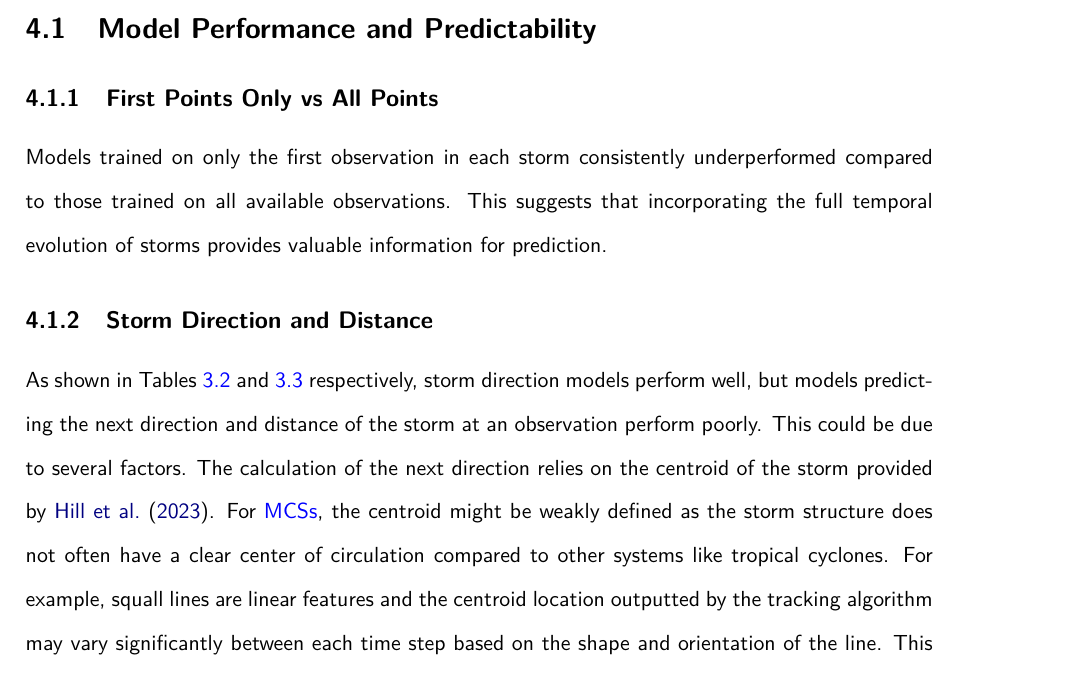
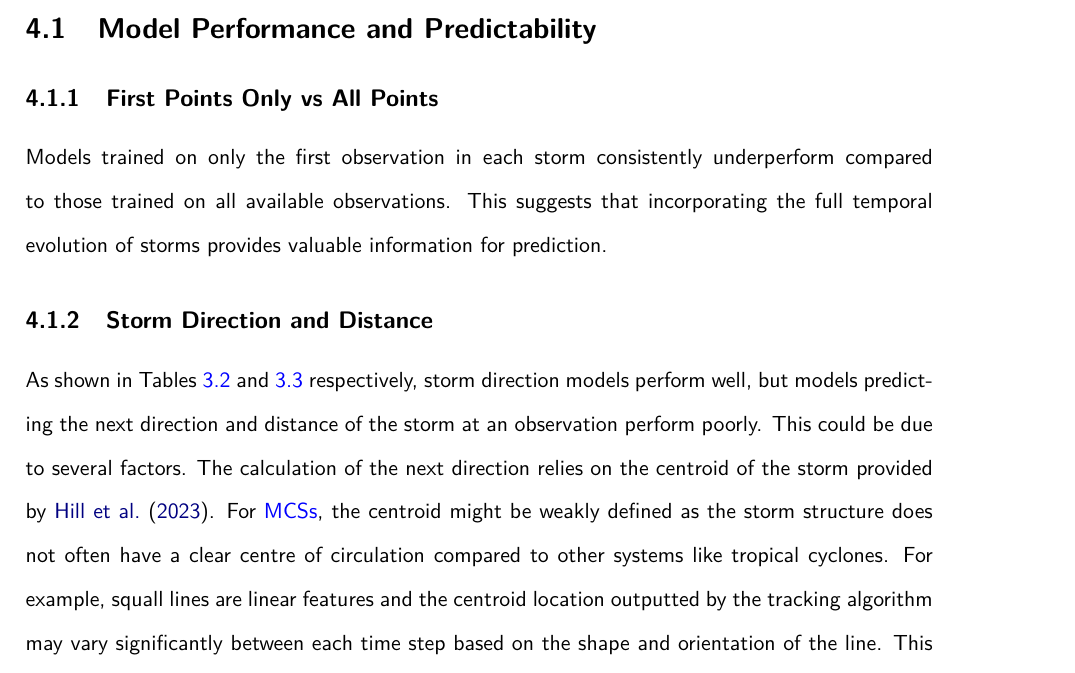
Before and after one commit to seangtkelley/uor-msc-dissertation-xai-african-storms, a LaTeX thesis (report/thesis.tex, which reads report/chapters/discussion.tex): part of page 49 of 63, cut so that both start at the same text. Compiled offline with pdfLaTeX.

Commit message:
appendix and discussion comments

```diff
--- a/report/chapters/discussion.tex
+++ b/report/chapters/discussion.tex
@@ -8,11 +8,11 @@ This chapter discusses the implications of the findings, the limitations of the
 
 \subsection{First Points Only vs All Points}
 
-Models trained on only the first observation in each storm consistently underperformed compared to those trained on all available observations. This suggests that incorporating the full temporal evolution of storms provides valuable information for prediction.
+Models trained on only the first observation in each storm consistently underperform compared to those trained on all available observations. This suggests that incorporating the full temporal evolution of storms provides valuable information for prediction.
 
 \subsection{Storm Direction and Distance}
 
-As shown in Tables \ref{tab:storm_direction_results} and \ref{tab:obs_experiment_results} respectively, storm direction models perform well, but models predicting the next direction and distance of the storm at an observation perform poorly. This could be due to several factors. The calculation of the next direction relies on the centroid of the storm provided by \cite{Hill2023}. For \acrshortpl{mcs}, the centroid might be weakly defined as the storm structure does not often have a clear center of circulation compared to other systems like tropical cyclones. For example, squall lines are linear features and the centroid location outputted by the tracking algorithm may vary significantly between each time step based on the shape and orientation of the line. This would lead to particularly noisy data. To mitigate this, future work might investigate smoothing the centroid trajectory to reduce noise and improve the reliability of movement estimates. For direction specifically, using categorical representations of the compass bearing or transforming the degrees using sine and cosine functions, could address the challenges of modelling circular data. Categorical approaches would be more intuitive, but sine and cosine transformations would preserve granularity at the cost of increased complexity and the need for multiple outputs.
+As shown in Tables \ref{tab:storm_direction_results} and \ref{tab:obs_experiment_results} respectively, storm direction models perform well, but models predicting the next direction and distance of the storm at an observation perform poorly. This could be due to several factors. The calculation of the next direction relies on the centroid of the storm provided by \cite{Hill2023}. For \acrshortpl{mcs}, the centroid might be weakly defined as the storm structure does not often have a clear centre of circulation compared to other systems like tropical cyclones. For example, squall lines are linear features and the centroid location outputted by the tracking algorithm may vary significantly between each time step based on the shape and orientation of the line. This would lead to particularly noisy data. To mitigate this, future work might investigate smoothing the centroid trajectory to reduce noise and improve the reliability of movement estimates. For direction specifically, using categorical representations of the compass bearing or transforming the degrees using sine and cosine functions, could address the challenges of modelling circular data. Categorical approaches would be more intuitive, but sine and cosine transformations would preserve granularity at the cost of increased complexity and the need for multiple outputs.
 
 \section{Future Work}
 
```
Also changed, not shown: report/chapters/appendices/modelresults.tex (+1 -1 lines).
